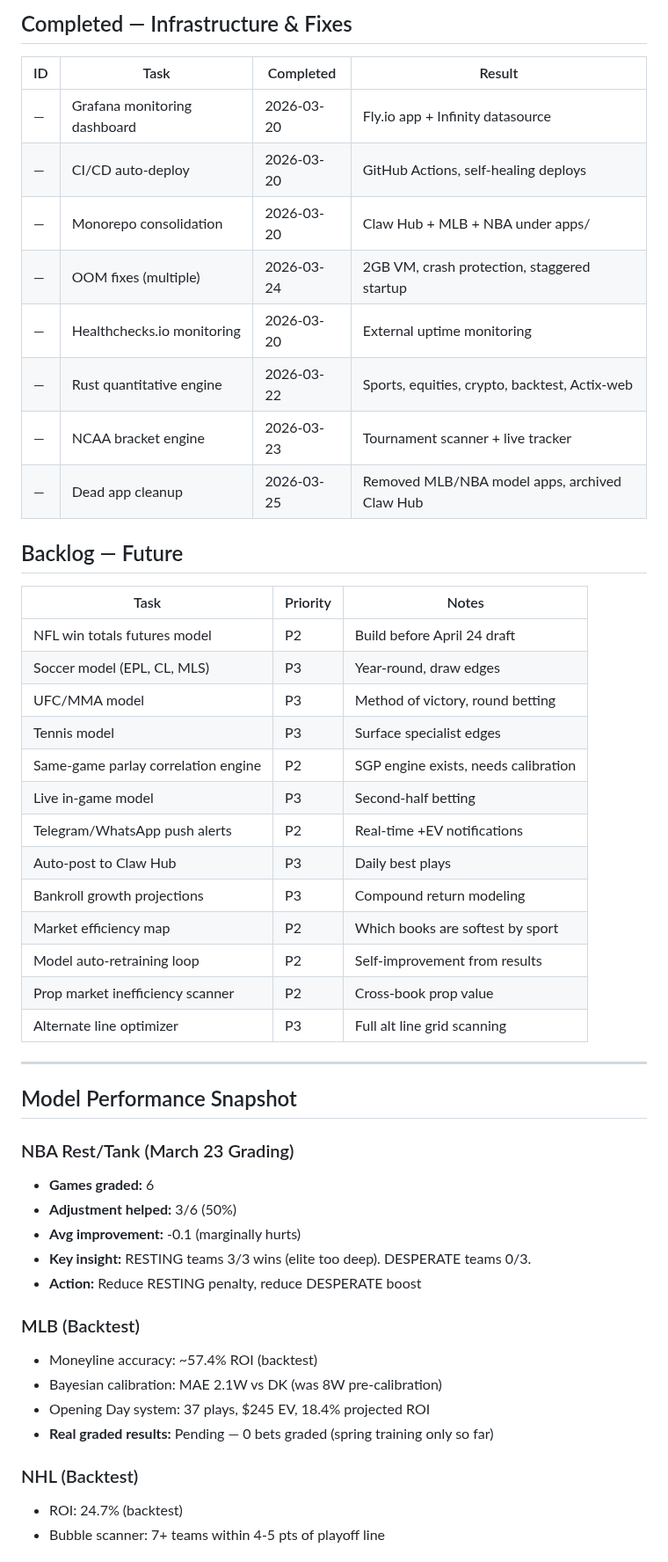
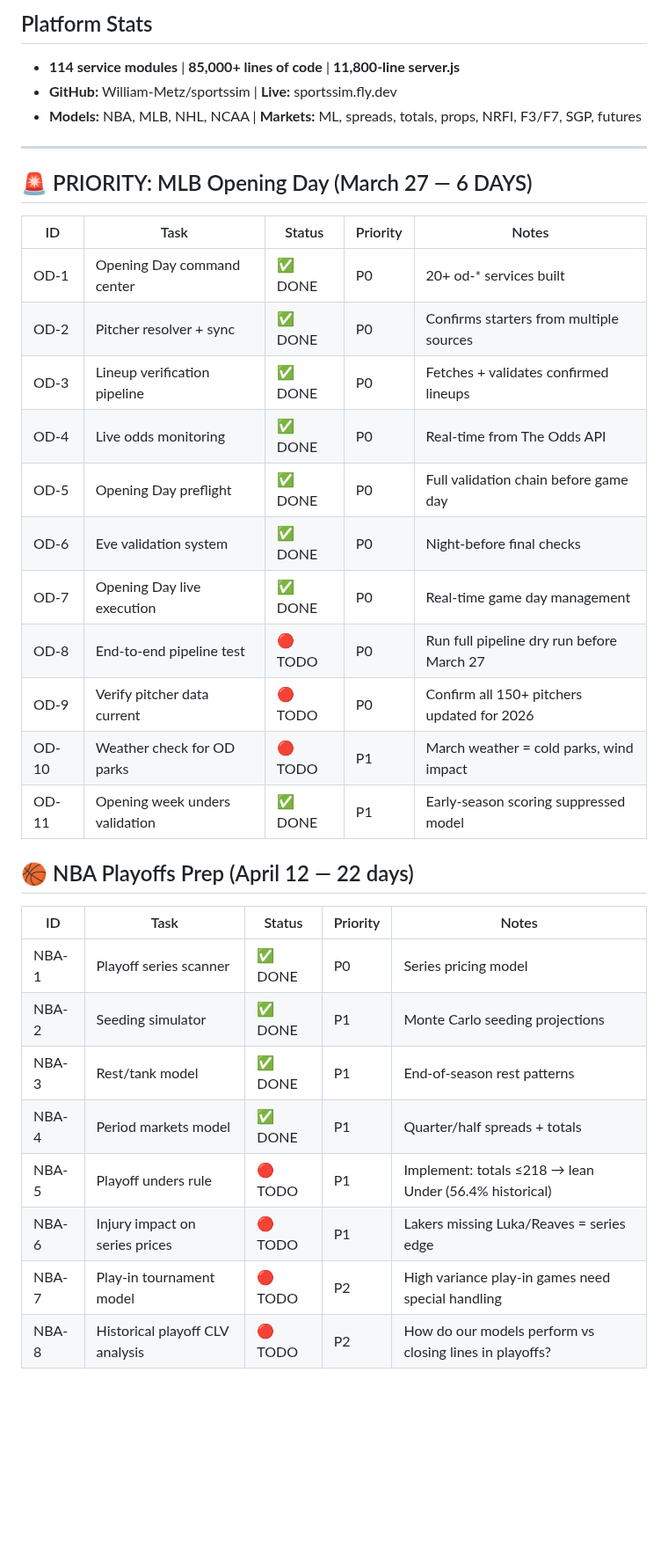
Before and after one commit to William-Metz/sportssim, a Markdown page: TASKS.md, the part around one of its changes. Shown at 88% size. Drawn GitHub-style; blank space fills up the shorter version.

```diff
--- a/TASKS.md
+++ b/TASKS.md
@@ -91,50 +3,36 @@
-## Completed — Infrastructure & Fixes
-| ID | Task | Completed | Result |
-|----|------|-----------|--------|
-| — | Grafana monitoring dashboard | 2026-03-20 | Fly.io app + Infinity datasource |
-| — | CI/CD auto-deploy | 2026-03-20 | GitHub Actions, self-healing deploys |
-| — | Monorepo consolidation | 2026-03-20 | Claw Hub + MLB + NBA under apps/ |
-| — | OOM fixes (multiple) | 2026-03-24 | 2GB VM, crash protection, staggered startup |
-| — | Healthchecks.io monitoring | 2026-03-20 | External uptime monitoring |
-| — | Rust quantitative engine | 2026-03-22 | Sports, equities, crypto, backtest, Actix-web |
-| — | NCAA bracket engine | 2026-03-23 | Tournament scanner + live tracker |
-| — | Dead app cleanup | 2026-03-25 | Removed MLB/NBA model apps, archived Claw Hub |
-
-## Backlog — Future
-| Task | Priority | Notes |
-|------|----------|-------|
-| NFL win totals futures model | P2 | Build before April 24 draft |
-| Soccer model (EPL, CL, MLS) | P3 | Year-round, draw edges |
-| UFC/MMA model | P3 | Method of victory, round betting |
-| Tennis model | P3 | Surface specialist edges |
-| Same-game parlay correlation engine | P2 | SGP engine exists, needs calibration |
-| Live in-game model | P3 | Second-half betting |
-| Telegram/WhatsApp push alerts | P2 | Real-time +EV notifications |
-| Auto-post to Claw Hub | P3 | Daily best plays |
-| Bankroll growth projections | P3 | Compound return modeling |
-| Market efficiency map | P2 | Which books are softest by sport |
-| Model auto-retraining loop | P2 | Self-improvement from results |
-| Prop market inefficiency scanner | P2 | Cross-book prop value |
-| Alternate line optimizer | P3 | Full alt line grid scanning |
+## Platform Stats
+- **114 service modules** | **85,000+ lines of code** | **11,800-line server.js**
+- **GitHub:** William-Metz/sportssim | **Live:** sportssim.fly.dev
+- **Models:** NBA, MLB, NHL, NCAA | **Markets:** ML, spreads, totals, props, NRFI, F3/F7, SGP, futures
 
 ---
 
-## Model Performance Snapshot
+## 🚨 PRIORITY: MLB Opening Day (March 27 — 6 DAYS)
 
-### NBA Rest/Tank (March 23 Grading)
-- **Games graded:** 6
-- **Adjustment helped:** 3/6 (50%)
-- **Avg improvement:** -0.1 (marginally hurts)
-- **Key insight:** RESTING teams 3/3 wins (elite too deep). DESPERATE teams 0/3.
-- **Action:** Reduce RESTING penalty, reduce DESPERATE boost
+| ID | Task | Status | Priority | Notes |
+|----|------|--------|----------|-------|
+| OD-1 | Opening Day command center | ✅ DONE | P0 | 20+ od-* services built |
+| OD-2 | Pitcher resolver + sync | ✅ DONE | P0 | Confirms starters from multiple sources |
+| OD-3 | Lineup verification pipeline | ✅ DONE | P0 | Fetches + validates confirmed lineups |
+| OD-4 | Live odds monitoring | ✅ DONE | P0 | Real-time from The Odds API |
+| OD-5 | Opening Day preflight | ✅ DONE | P0 | Full validation chain before game day |
+| OD-6 | Eve validation system | ✅ DONE | P0 | Night-before final checks |
+| OD-7 | Opening Day live execution | ✅ DONE | P0 | Real-time game day management |
+| OD-8 | End-to-end pipeline test | 🔴 TODO | P0 | Run full pipeline dry run before March 27 |
+| OD-9 | Verify pitcher data current | 🔴 TODO | P0 | Confirm all 150+ pitchers updated for 2026 |
+| OD-10 | Weather check for OD parks | 🔴 TODO | P1 | March weather = cold parks, wind impact |
+| OD-11 | Opening week unders validation | ✅ DONE | P1 | Early-season scoring suppressed model |
 
-### MLB (Backtest)
-- Moneyline accuracy: ~57.4% ROI (backtest)
-- Bayesian calibration: MAE 2.1W vs DK (was 8W pre-calibration)
-- Opening Day system: 37 plays, $245 EV, 18.4% projected ROI
-- **Real graded results:** Pending — 0 bets graded (spring training only so far)
+## 🏀 NBA Playoffs Prep (April 12 — 22 days)
 
-### NHL (Backtest)
-- ROI: 24.7% (backtest)
-- Bubble scanner: 7+ teams within 4-5 pts of playoff line
+| ID | Task | Status | Priority | Notes |
+|----|------|--------|----------|-------|
+| NBA-1 | Playoff series scanner | ✅ DONE | P0 | Series pricing model |
+| NBA-2 | Seeding simulator | ✅ DONE | P1 | Monte Carlo seeding projections |
+| NBA-3 | Rest/tank model | ✅ DONE | P1 | End-of-season rest patterns |
+| NBA-4 | Period markets model | ✅ DONE | P1 | Quarter/half spreads + totals |
+| NBA-5 | Playoff unders rule | 🔴 TODO | P1 | Implement: totals ≤218 → lean Under (56.4% historical) |
+| NBA-6 | Injury impact on series prices | 🔴 TODO | P1 | Lakers missing Luka/Reaves = series edge |
+| NBA-7 | Play-in tournament model | 🔴 TODO | P2 | High variance play-in games need special handling |
+| NBA-8 | Historical playoff CLV analysis | 🔴 TODO | P2 | How do our models perform vs closing lines in playoffs? |
 
```
Also changed, not shown: other parts of TASKS.md (+116 -117 lines).
